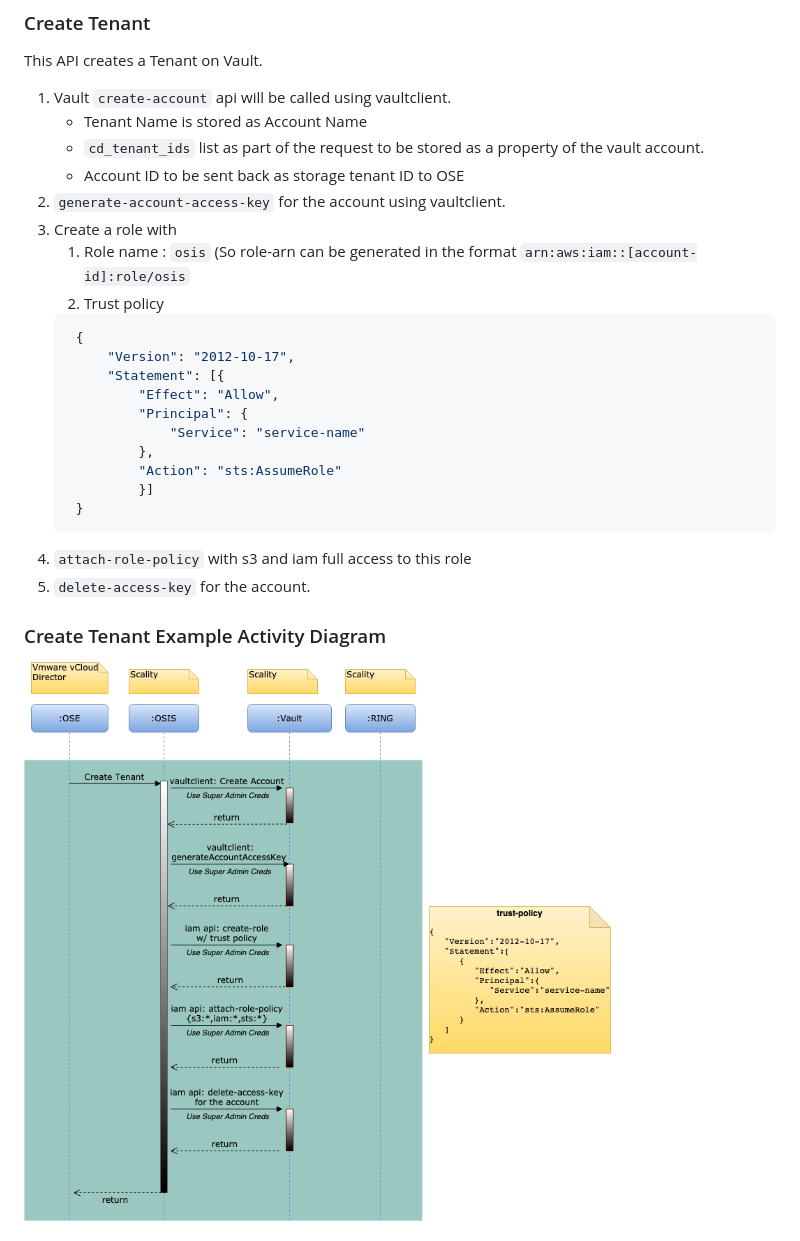
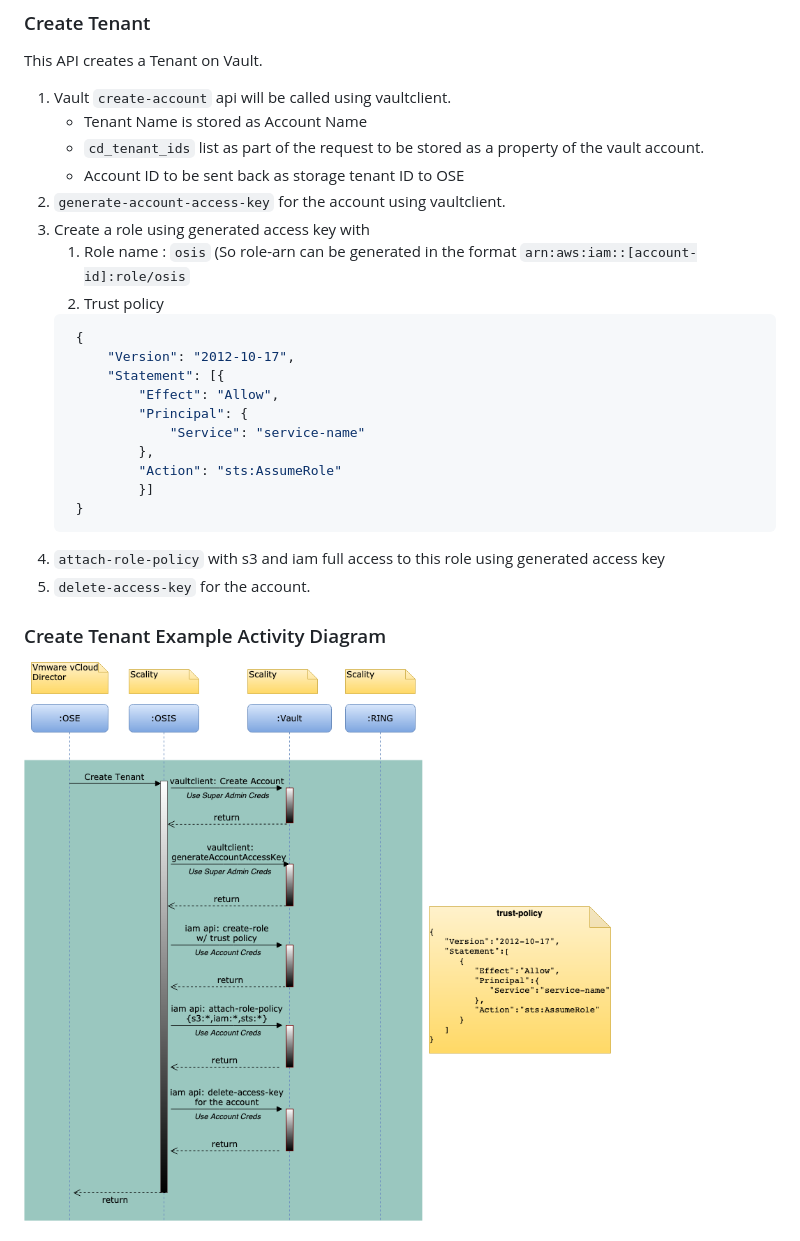
Before and after one commit to scality/osis, a Markdown page: Design.md, the part around one of its changes. Drawn GitHub-style; pictures changed too: Design_Files/OSE-OSIS-Create-Tenant.png.

````diff
--- a/Design.md
+++ b/Design.md
@@ -62,7 +62,7 @@ This API creates a Tenant on Vault.
     * `cd_tenant_ids` list as part of the request to be stored as a property of the vault account.
     * Account ID to be sent back as storage tenant ID to OSE
 1. `generate-account-access-key` for the account using vaultclient.
-1. Create a role with
+1. Create a role using generated access key with
    1. Role name : `osis` (So role-arn can be generated in the format `arn:aws:iam::[account-id]:role/osis`
    1. Trust policy
    ```json
@@ -77,7 +77,7 @@ This API creates a Tenant on Vault.
             }]
     }
    ```
-1. `attach-role-policy` with s3 and iam full access to this role
+1. `attach-role-policy` with s3 and iam full access to this role using generated access key
 1. `delete-access-key` for the account.
 
 ### Create Tenant Example Activity Diagram
````
Also changed, not shown: other parts of Design.md (+31 -9 lines).
